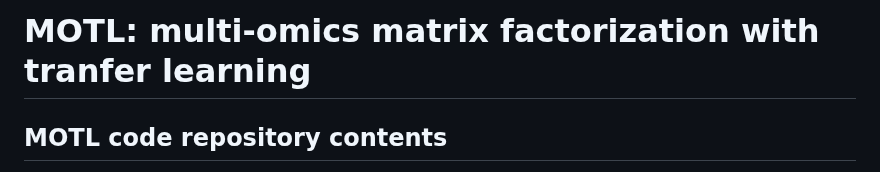
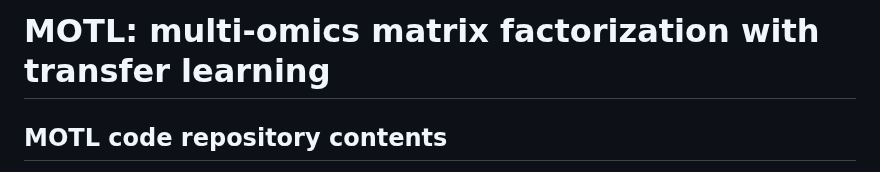
Before and after one commit to david-hirst/MOTL, a Markdown page: README.md, the part around the change. Rendered like a GitHub page.

```diff
--- a/README.md
+++ b/README.md
@@ -1,4 +1,4 @@
-# MOTL: multi-omics matrix factorization with tranfer learning
+# MOTL: multi-omics matrix factorization with transfer learning
 
 ## MOTL code repository contents
 
```
